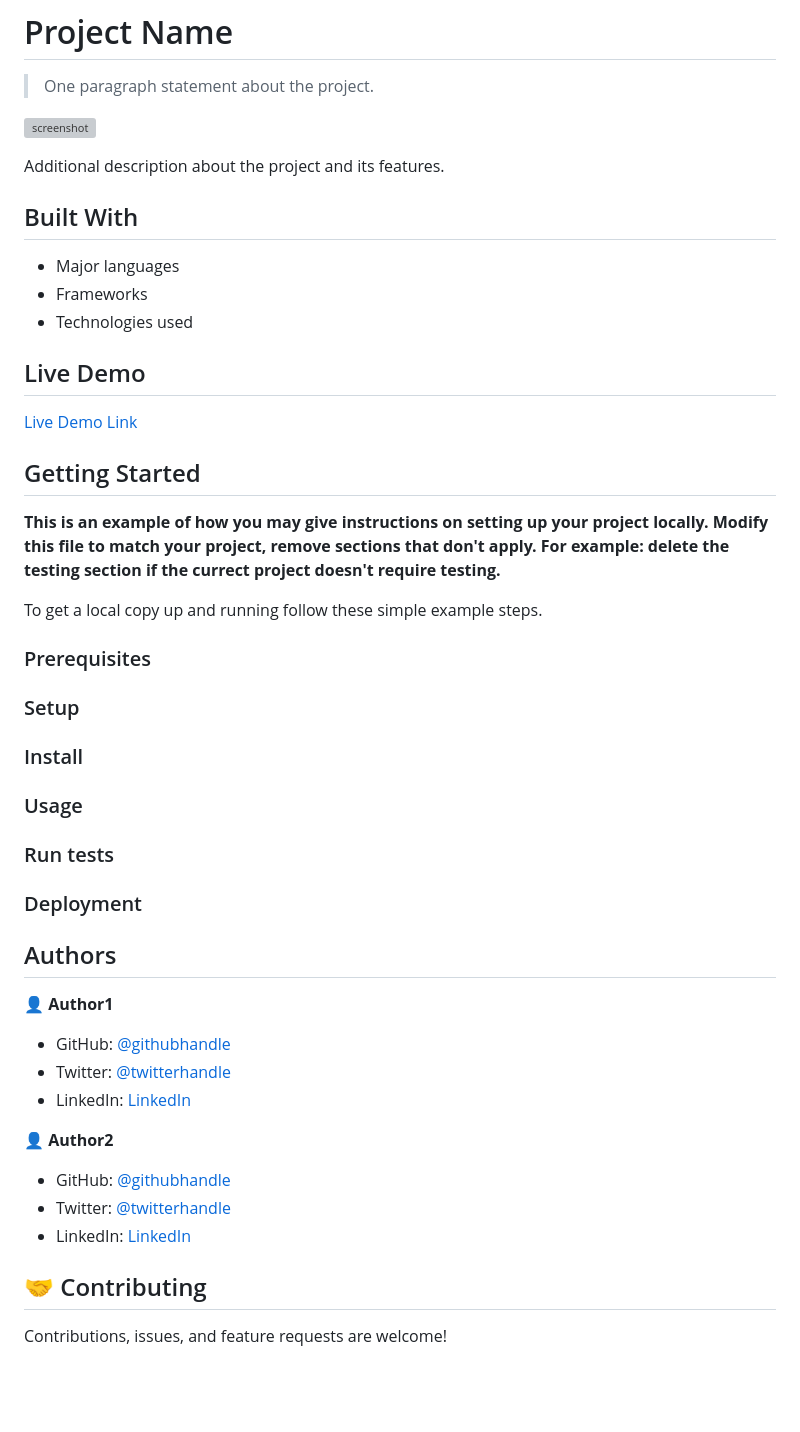
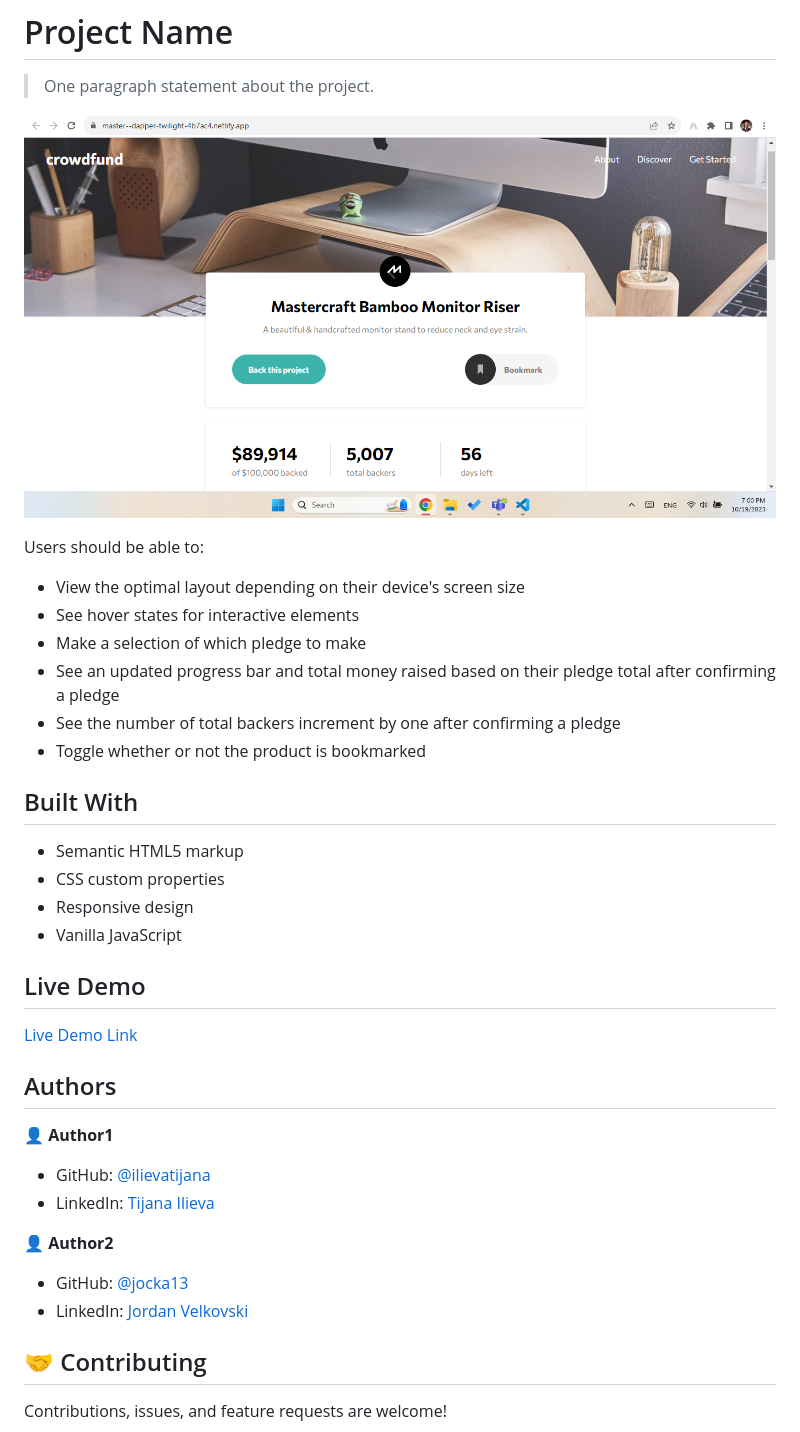
Before and after one commit to ilievatijana/crowdfunding-product-page, a Markdown page: README-template.md, the part around the change. Rendered like a GitHub page; pictures changed too: images/screenshot.png (added); blank space fills up the shorter version; grey boxes are pictures that could not be loaded.

Commit message:
readme-update

```diff
--- a/README-template.md
+++ b/README-template.md
@@ -4,56 +4,39 @@
 
 > One paragraph statement about the project.
 
-![screenshot](./app_screenshot.png)
+![screenshot](images/screenshot.png)
 
-Additional description about the project and its features.
+Users should be able to:
+
+- View the optimal layout depending on their device's screen size
+- See hover states for interactive elements
+- Make a selection of which pledge to make
+- See an updated progress bar and total money raised based on their pledge total after confirming a pledge
+- See the number of total backers increment by one after confirming a pledge
+- Toggle whether or not the product is bookmarked
 
 ## Built With
 
-- Major languages
-- Frameworks
-- Technologies used
+- Semantic HTML5 markup
+- CSS custom properties
+- Responsive design
+- Vanilla JavaScript
 
 ## Live Demo
 
-[Live Demo Link](https://livedemo.com)
-
-
-## Getting Started
-
-**This is an example of how you may give instructions on setting up your project locally.**
-**Modify this file to match your project, remove sections that don't apply. For example: delete the testing section if the currect project doesn't require testing.**
-
-
-To get a local copy up and running follow these simple example steps.
-
-### Prerequisites
-
-### Setup
-
-### Install
-
-### Usage
-
-### Run tests
-
-### Deployment
-
-
+[Live Demo Link](https://master--dapper-twilight-4b7ac4.netlify.app/)
 
 ## Authors
 
 👤 **Author1**
 
-- GitHub: [@githubhandle](https://github.com/githubhandle)
-- Twitter: [@twitterhandle](https://twitter.com/twitterhandle)
-- LinkedIn: [LinkedIn](https://linkedin.com/linkedinhandle)
+- GitHub: [@ilievatijana](https://github.com/ilievatijana)
+- LinkedIn: [Tijana Ilieva](linkedin.com/in/tijana-ilieva-412409248)
 
 👤 **Author2**
 
-- GitHub: [@githubhandle](https://github.com/githubhandle)
-- Twitter: [@twitterhandle](https://twitter.com/twitterhandle)
-- LinkedIn: [LinkedIn](https://linkedin.com/linkedinhandle)
+- GitHub: [@jocka13](https://github.com/Jocka13)
+- LinkedIn: [Jordan Velkovski](linkedin.com/in/jordanvelkovski)
 
 ## 🤝 Contributing
 
```
